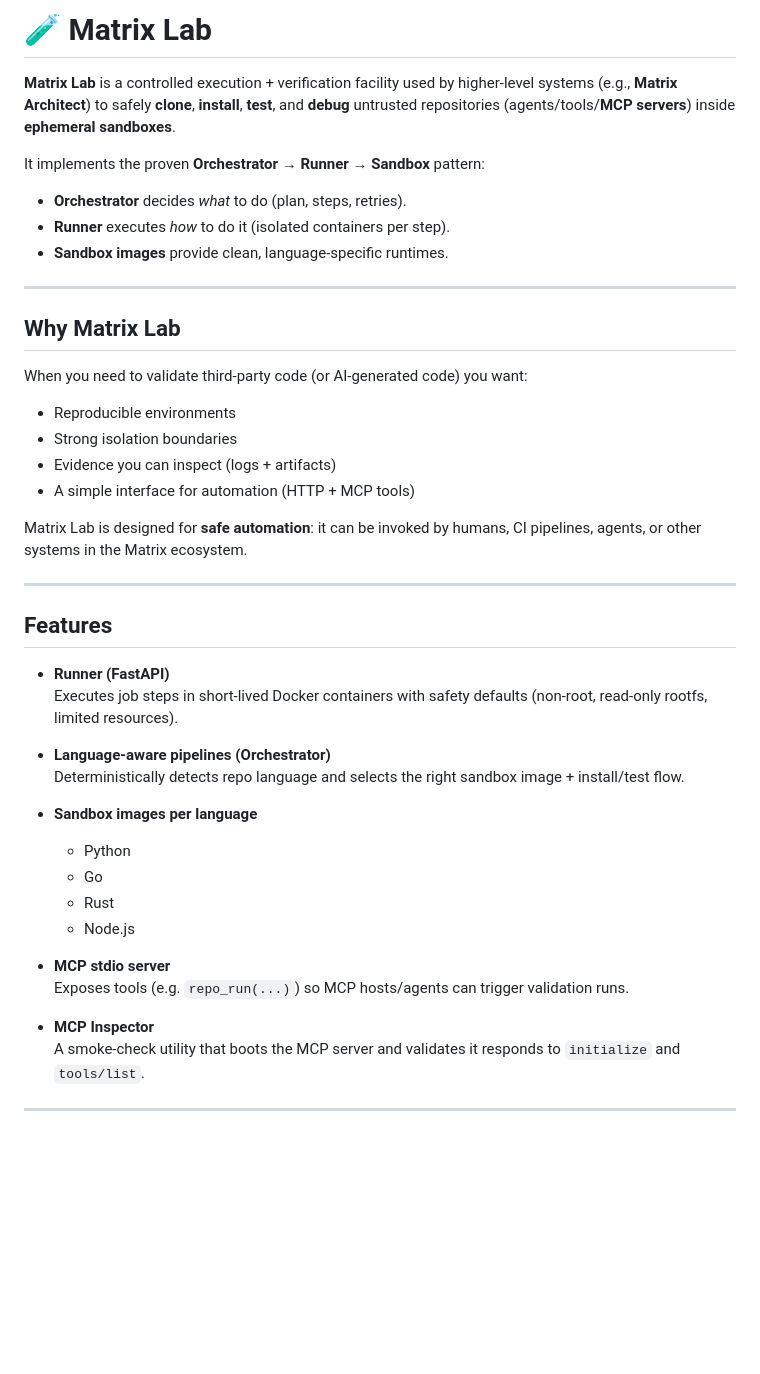
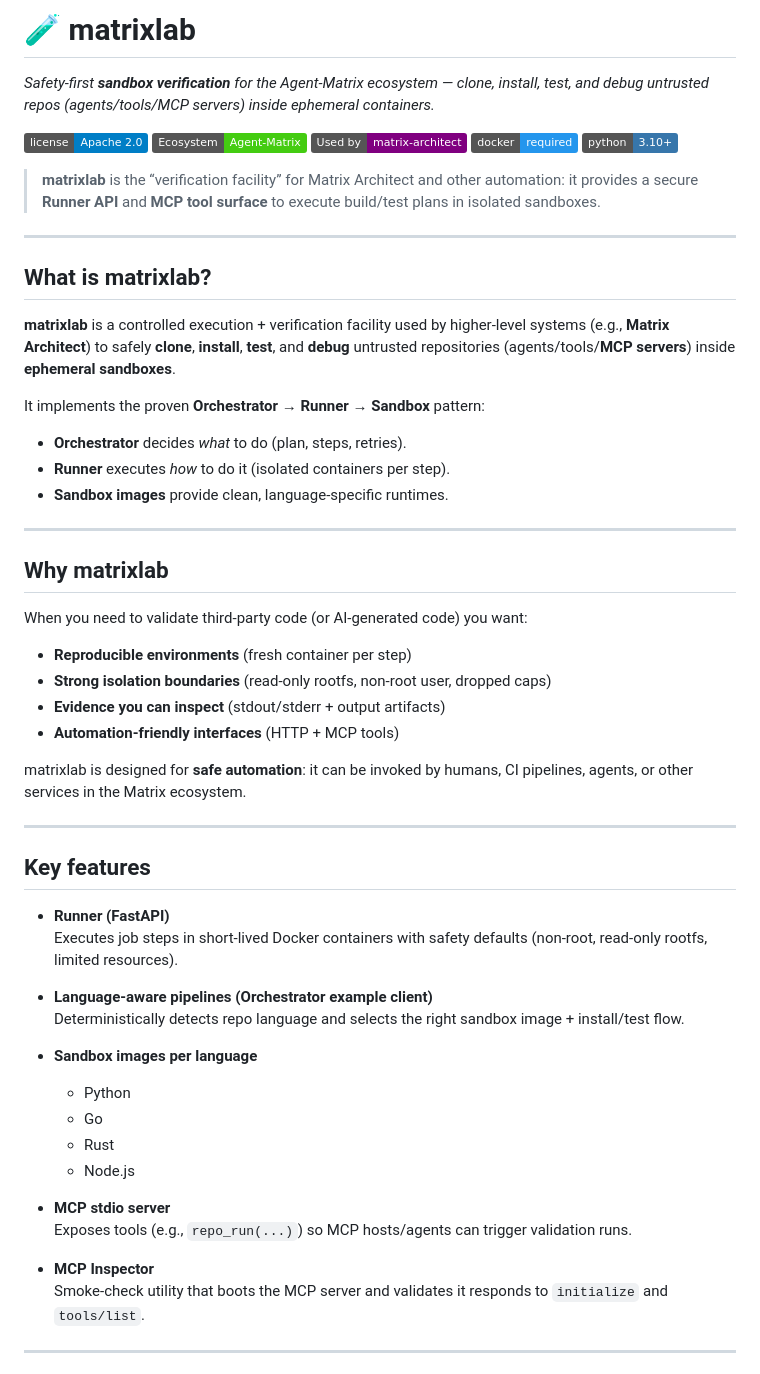
Before and after one commit to agent-matrix/matrixlab, a Markdown page: README.md, the part around one of its changes. GitHub-like rendering; badges without logos; blank space fills up the shorter version.

```diff
--- a/README.md
+++ b/README.md
@@ -1,32 +1,50 @@
-# 🧪 Matrix Lab
+# 🧪 matrixlab
 
-**Matrix Lab** is a controlled execution + verification facility used by higher-level systems (e.g., **Matrix Architect**) to safely **clone**, **install**, **test**, and **debug** untrusted repositories (agents/tools/**MCP servers**) inside **ephemeral sandboxes**.
+*Safety-first **sandbox verification** for the Agent-Matrix ecosystem — clone, install, test, and debug untrusted repos (agents/tools/MCP servers) inside ephemeral containers.*
+
+<p align="left">
+  <a href="./LICENSE"><img alt="License: Apache-2.0" src="https://img.shields.io/badge/license-Apache%202.0-blue"></a>
+  <a href="https://github.com/agent-matrix/matrix-hub"><img alt="Ecosystem" src="https://img.shields.io/badge/Ecosystem-Agent--Matrix-brightgreen"></a>
+  <a href="https://github.com/agent-matrix/matrix-architect"><img alt="Used by Matrix Architect" src="https://img.shields.io/badge/Used%20by-matrix--architect-purple"></a>
+  <img alt="Docker" src="https://img.shields.io/badge/docker-required-2496ED?logo=docker&logoColor=white">
+  <img alt="Python" src="https://img.shields.io/badge/python-3.10%2B-3776AB?logo=python&logoColor=white">
+</p>
+
+> **matrixlab** is the “verification facility” for Matrix Architect and other automation: it provides a secure **Runner API** and **MCP tool surface** to execute build/test plans in isolated sandboxes.
+
+---
+
+## What is matrixlab?
+
+**matrixlab** is a controlled execution + verification facility used by higher-level systems (e.g., **Matrix Architect**) to safely **clone**, **install**, **test**, and **debug** untrusted repositories (agents/tools/**MCP servers**) inside **ephemeral sandboxes**.
 
 It implements the proven **Orchestrator → Runner → Sandbox** pattern:
+
 - **Orchestrator** decides *what* to do (plan, steps, retries).
 - **Runner** executes *how* to do it (isolated containers per step).
 - **Sandbox images** provide clean, language-specific runtimes.
 
 ---
 
-## Why Matrix Lab
+## Why matrixlab
 
 When you need to validate third-party code (or AI-generated code) you want:
-- Reproducible environments
-- Strong isolation boundaries
-- Evidence you can inspect (logs + artifacts)
-- A simple interface for automation (HTTP + MCP tools)
 
-Matrix Lab is designed for **safe automation**: it can be invoked by humans, CI pipelines, agents, or other systems in the Matrix ecosystem.
+- **Reproducible environments** (fresh container per step)
+- **Strong isolation boundaries** (read-only rootfs, non-root user, dropped caps)
+- **Evidence you can inspect** (stdout/stderr + output artifacts)
+- **Automation-friendly interfaces** (HTTP + MCP tools)
+
+matrixlab is designed for **safe automation**: it can be invoked by humans, CI pipelines, agents, or other services in the Matrix ecosystem.
 
 ---
 
-## Features
+## Key features
 
 - **Runner (FastAPI)**
   Executes job steps in short-lived Docker containers with safety defaults (non-root, read-only rootfs, limited resources).
 
-- **Language-aware pipelines (Orchestrator)**
+- **Language-aware pipelines (Orchestrator example client)**
   Deterministically detects repo language and selects the right sandbox image + install/test flow.
 
 - **Sandbox images per language**
@@ -36,10 +54,10 @@ Matrix Lab is designed for **safe automation**: it can be invoked by humans, CI
   - Node.js
 
 - **MCP stdio server**
-  Exposes tools (e.g. `repo_run(...)`) so MCP hosts/agents can trigger validation runs.
+  Exposes tools (e.g., `repo_run(...)`) so MCP hosts/agents can trigger validation runs.
 
 - **MCP Inspector**
-  A smoke-check utility that boots the MCP server and validates it responds to `initialize` and `tools/list`.
+  Smoke-check utility that boots the MCP server and validates it responds to `initialize` and `tools/list`.
 
 ---
 
```
Also changed, not shown: other parts of README.md (+49 -44 lines).
